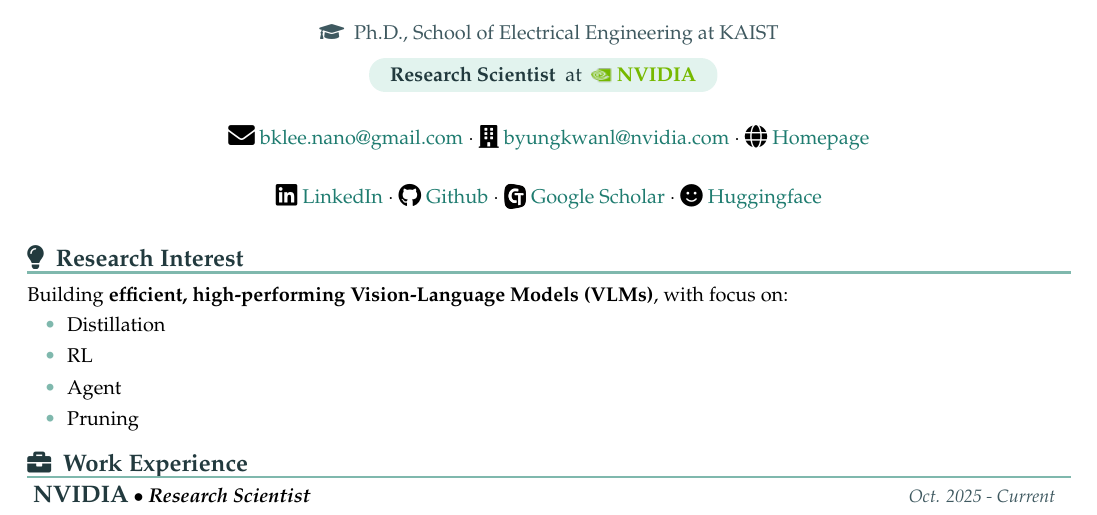
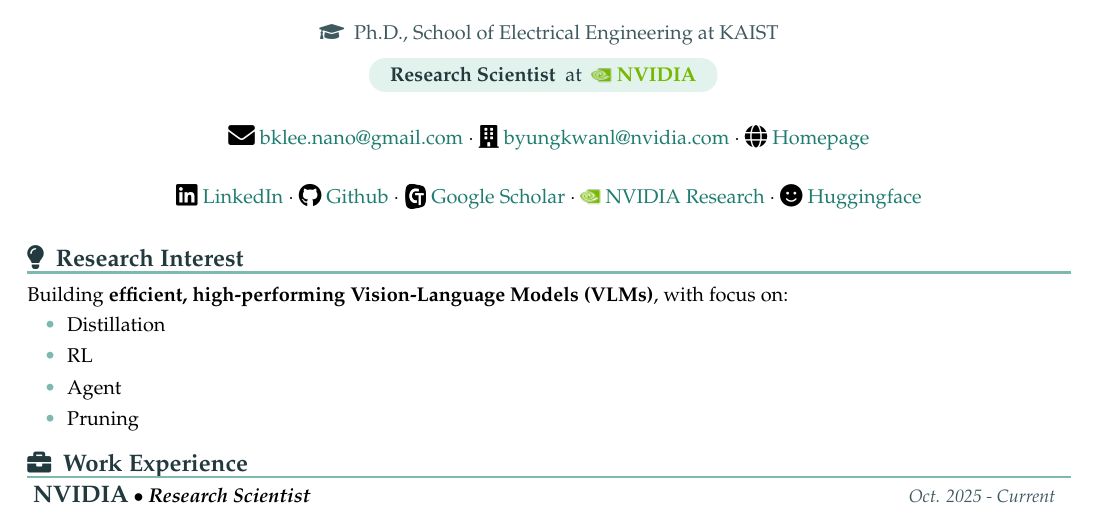
Before and after one commit to ByungKwanLee/ByungKwanLee-CV, a LaTeX document (main.tex): part of page 1 of 5, cut so that both start at the same text. Compiled offline with pdfLaTeX.

Commit message:
Link NVIDIA Research profile from site header and CV

```diff
--- a/main.tex
+++ b/main.tex
@@ -286,7 +286,7 @@
 
 \begin{center}
     \small{
-    \socialicon{\faLinkedin}~\href{https://www.linkedin.com/in/byung-kwan-lee-82333716a/}{LinkedIn}~$\cdot$~\socialicon{\faGithub}~\href{https://github.com/ByungKwanLee}{Github}~$\cdot$~\ieeeicon{\includegraphics[height=1.3em]{ieee_collabratec_icon.png}}~\href{https://scholar.google.com/citations?user=ueXCYIcAAAAJ&hl=ko}{Google Scholar}~$\cdot$~\socialicon{\faSmile}~\href{https://huggingface.co/BK-Lee}{Huggingface}
+    \socialicon{\faLinkedin}~\href{https://www.linkedin.com/in/byung-kwan-lee-82333716a/}{LinkedIn}~$\cdot$~\socialicon{\faGithub}~\href{https://github.com/ByungKwanLee}{Github}~$\cdot$~\ieeeicon{\includegraphics[height=1.3em]{ieee_collabratec_icon.png}}~\href{https://scholar.google.com/citations?user=ueXCYIcAAAAJ&hl=ko}{Google Scholar}~$\cdot$~\raisebox{-0.18em}{\includegraphics[height=1em]{nvidia.png}}~\href{https://research.nvidia.com/person/byung-kwan-lee}{NVIDIA Research}~$\cdot$~\socialicon{\faSmile}~\href{https://huggingface.co/BK-Lee}{Huggingface}
     }
 \end{center}
 
```
Also changed, not shown: 2 other files.
